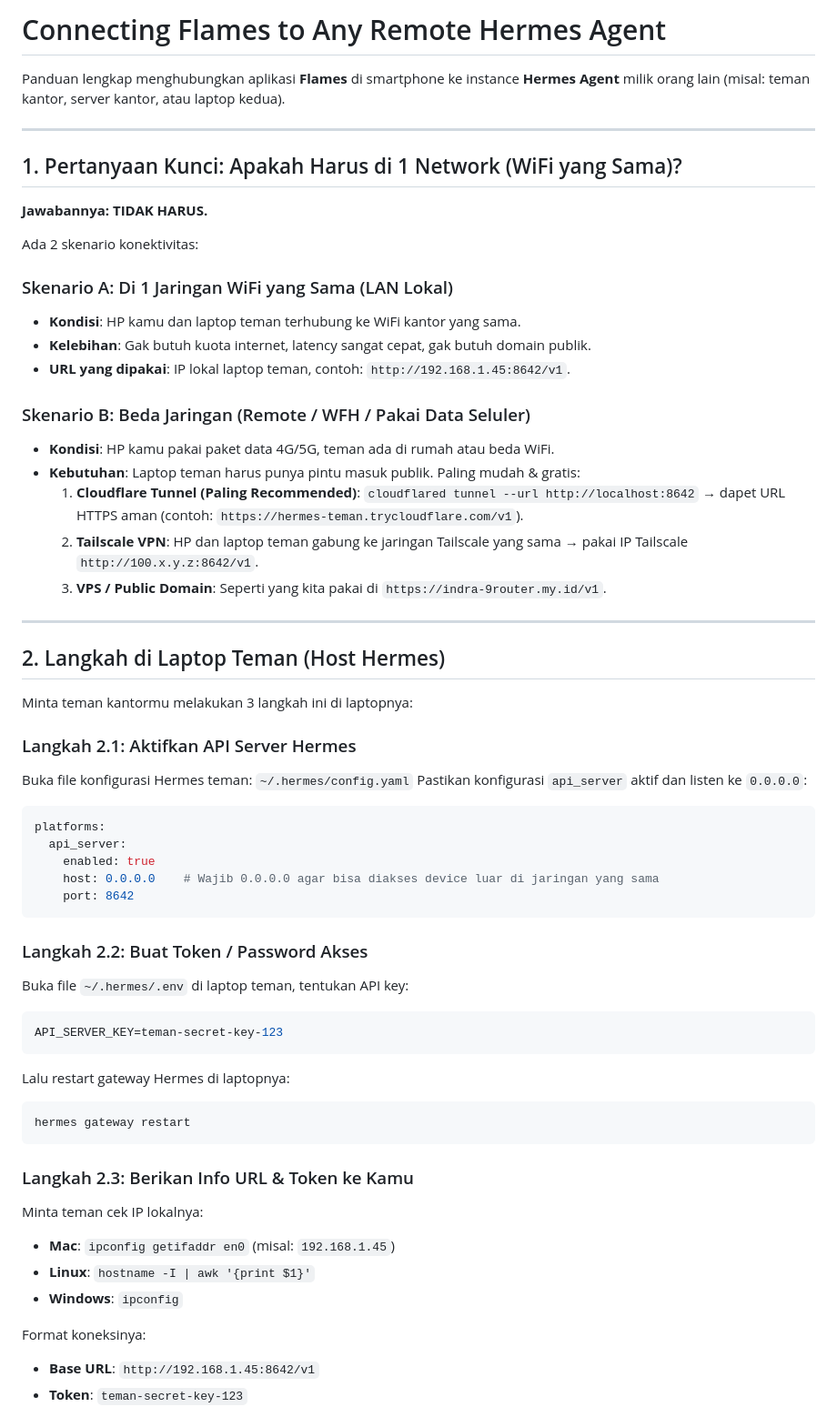
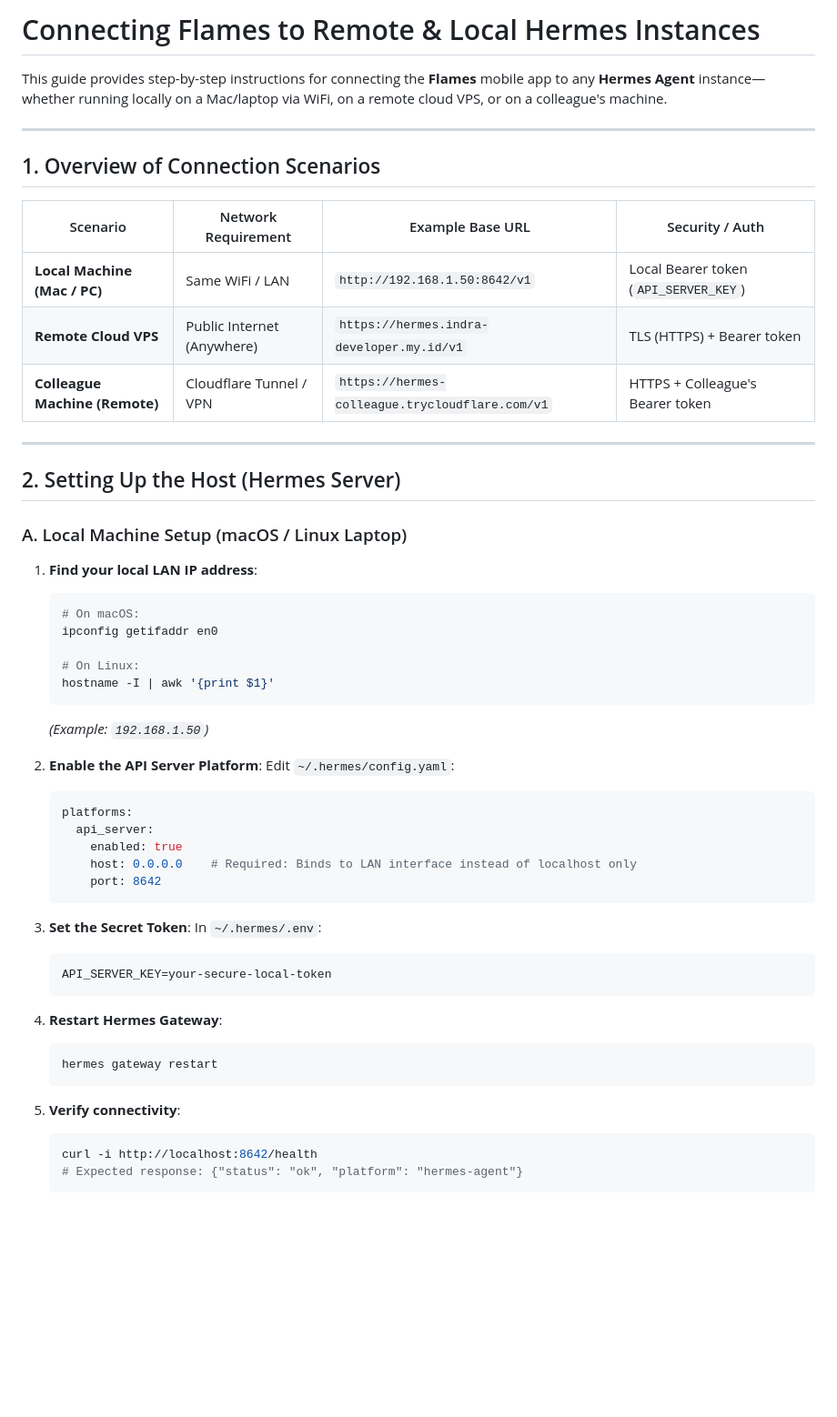
Before and after one commit to indrakurniawan902/flutter-ai-agent, a Markdown page: docs/connecting-to-remote-hermes.md, the part around one of its changes. Shown at 91% size. Rendered like a GitHub page; blank space fills up the shorter version.

````diff
--- a/docs/connecting-to-remote-hermes.md
+++ b/docs/connecting-to-remote-hermes.md
@@ -1,63 +1,57 @@
-# Connecting Flames to Any Remote Hermes Agent
+# Connecting Flames to Remote & Local Hermes Instances
 
-Panduan lengkap menghubungkan aplikasi **Flames** di smartphone ke instance **Hermes Agent** milik orang lain (misal: teman kantor, server kantor, atau laptop kedua).
+This guide provides step-by-step instructions for connecting the **Flames** mobile app to any **Hermes Agent** instance—whether running locally on a Mac/laptop via WiFi, on a remote cloud VPS, or on a colleague's machine.
 
 ---
 
-## 1. Pertanyaan Kunci: Apakah Harus di 1 Network (WiFi yang Sama)?
+## 1. Overview of Connection Scenarios
 
-**Jawabannya: TIDAK HARUS.**
-
-Ada 2 skenario konektivitas:
-
-### Skenario A: Di 1 Jaringan WiFi yang Sama (LAN Lokal)
-- **Kondisi**: HP kamu dan laptop teman terhubung ke WiFi kantor yang sama.
-- **Kelebihan**: Gak butuh kuota internet, latency sangat cepat, gak butuh domain publik.
-- **URL yang dipakai**: IP lokal laptop teman, contoh: `http://192.168.1.45:8642/v1`.
-
-### Skenario B: Beda Jaringan (Remote / WFH / Pakai Data Seluler)
-- **Kondisi**: HP kamu pakai paket data 4G/5G, teman ada di rumah atau beda WiFi.
-- **Kebutuhan**: Laptop teman harus punya pintu masuk publik. Paling mudah & gratis:
-  1. **Cloudflare Tunnel (Paling Recommended)**: `cloudflared tunnel --url http://localhost:8642` → dapet URL HTTPS aman (contoh: `https://hermes-teman.trycloudflare.com/v1`).
-  2. **Tailscale VPN**: HP dan laptop teman gabung ke jaringan Tailscale yang sama → pakai IP Tailscale `http://100.x.y.z:8642/v1`.
-  3. **VPS / Public Domain**: Seperti yang kita pakai di `https://indra-9router.my.id/v1`.
+| Scenario | Network Requirement | Example Base URL | Security / Auth |
+|---|---|---|---|
+| **Local Machine (Mac / PC)** | Same WiFi / LAN | `http://192.168.1.50:8642/v1` | Local Bearer token (`API_SERVER_KEY`) |
+| **Remote Cloud VPS** | Public Internet (Anywhere) | `https://hermes.indra-developer.my.id/v1` | TLS (HTTPS) + Bearer token |
+| **Colleague Machine (Remote)** | Cloudflare Tunnel / VPN | `https://hermes-colleague.trycloudflare.com/v1` | HTTPS + Colleague's Bearer token |
 
 ---
 
-## 2. Langkah di Laptop Teman (Host Hermes)
+## 2. Setting Up the Host (Hermes Server)
 
-Minta teman kantormu melakukan 3 langkah ini di laptopnya:
+### A. Local Machine Setup (macOS / Linux Laptop)
 
-### Langkah 2.1: Aktifkan API Server Hermes
-Buka file konfigurasi Hermes teman: `~/.hermes/config.yaml`
-Pastikan konfigurasi `api_server` aktif dan listen ke `0.0.0.0`:
+1. **Find your local LAN IP address**:
+   ```bash
+   # On macOS:
+   ipconfig getifaddr en0
 
-```yaml
-platforms:
-  api_server:
-    enabled: true
-    host: 0.0.0.0    # Wajib 0.0.0.0 agar bisa diakses device luar di jaringan yang sama
-    port: 8642
-```
+   # On Linux:
+   hostname -I | awk '{print $1}'
+   ```
+   *(Example: `192.168.1.50`)*
 
-### Langkah 2.2: Buat Token / Password Akses
-Buka file `~/.hermes/.env` di laptop teman, tentukan API key:
-```bash
-API_SERVER_KEY=teman-secret-key-123
-```
+2. **Enable the API Server Platform**:
+   Edit `~/.hermes/config.yaml`:
+   ```yaml
+   platforms:
+     api_server:
+       enabled: true
+       host: 0.0.0.0    # Required: Binds to LAN interface instead of localhost only
+       port: 8642
+   ```
 
-Lalu restart gateway Hermes di laptopnya:
-```bash
-hermes gateway restart
-```
+3. **Set the Secret Token**:
+   In `~/.hermes/.env`:
+   ```bash
+   API_SERVER_KEY=your-secure-local-token
+   ```
 
-### Langkah 2.3: Berikan Info URL & Token ke Kamu
-Minta teman cek IP lokalnya:
-- **Mac**: `ipconfig getifaddr en0` (misal: `192.168.1.45`)
-- **Linux**: `hostname -I | awk '{print $1}'`
-- **Windows**: `ipconfig`
+4. **Restart Hermes Gateway**:
+   ```bash
+   hermes gateway restart
+   ```
 
-Format koneksinya:
-- **Base URL**: `http://192.168.1.45:8642/v1`
-- **Token**: `teman-secret-key-123`
+5. **Verify connectivity**:
+   ```bash
+   curl -i http://localhost:8642/health
+   # Expected response: {"status": "ok", "platform": "hermes-agent"}
+   ```
 
````
Also changed, not shown: other parts of docs/connecting-to-remote-hermes.md (+99 -34 lines).
